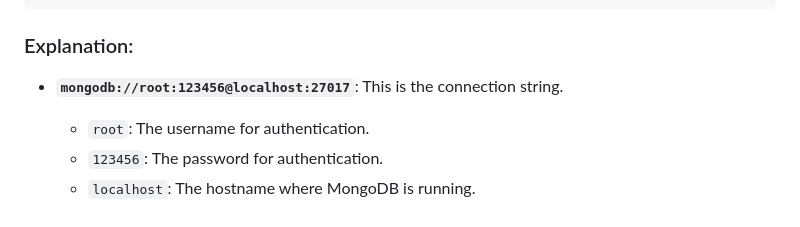
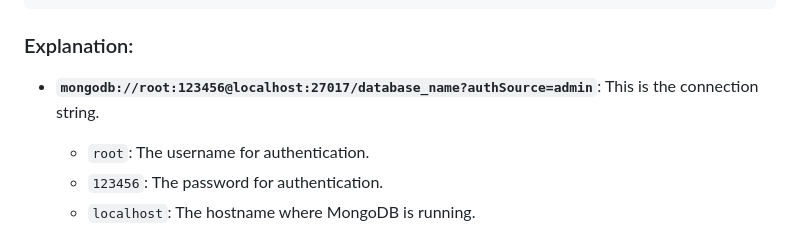
Before and after one commit to wpseemol/learning, a Markdown page: README.md, the part around the change. Drawn GitHub-style.

Commit message:
Update README.md
connection url set

```diff
--- a/README.md
+++ b/README.md
@@ -133,7 +133,7 @@ connectToDatabase();
 
 ### Explanation:
 
--    **`mongodb://root:123456@localhost:27017`**: This is the connection string.
+-    **`mongodb://root:123456@localhost:27017/database_name?authSource=admin`**: This is the connection string.
 
      -    `root`: The username for authentication.
      -    `123456`: The password for authentication.
```
